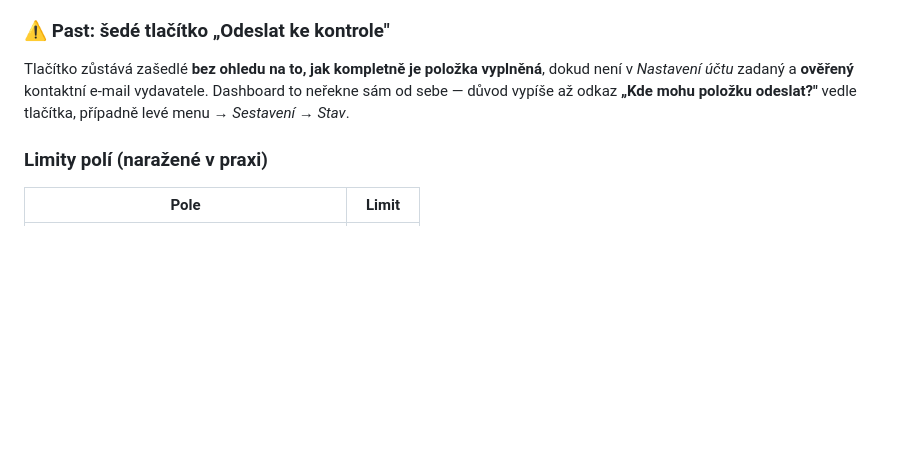
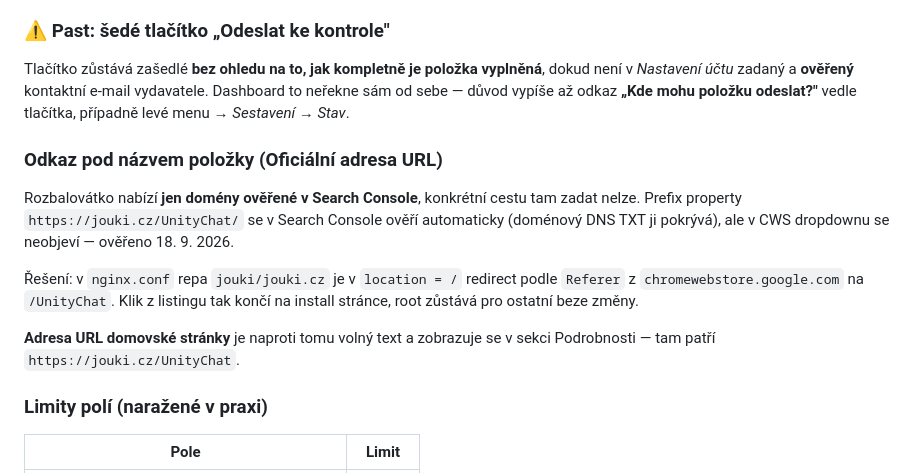
Before and after one commit to jouki/UnityChat, a Markdown page: store/listing/README.md, the part around the change. Drawn GitHub-style; blank space fills up the shorter version.

```diff
--- a/store/listing/README.md
+++ b/store/listing/README.md
@@ -99,6 +99,20 @@ e-mail vydavatele. Dashboard to neřekne sám od sebe — důvod vypíše až
 odkaz **„Kde mohu položku odeslat?"** vedle tlačítka, případně levé menu
 → *Sestavení → Stav*.
 
+### Odkaz pod názvem položky (Oficiální adresa URL)
+
+Rozbalovátko nabízí **jen domény ověřené v Search Console**, konkrétní cestu
+tam zadat nelze. Prefix property `https://jouki.cz/UnityChat/` se v Search
+Console ověří automaticky (doménový DNS TXT ji pokrývá), ale v CWS dropdownu
+se neobjeví — ověřeno 18. 9. 2026.
+
+Řešení: v `nginx.conf` repa `jouki/jouki.cz` je v `location = /` redirect
+podle `Referer` z `chromewebstore.google.com` na `/UnityChat`. Klik z listingu
+tak končí na install stránce, root zůstává pro ostatní beze změny.
+
+**Adresa URL domovské stránky** je naproti tomu volný text a zobrazuje se
+v sekci Podrobnosti — tam patří `https://jouki.cz/UnityChat`.
+
 ### Limity polí (naražené v praxi)
 
 | Pole | Limit |
```
Also changed, not shown: CLAUDE-HISTORY.md (+1 -0 lines), CLAUDE.md (+16 -0 lines).
